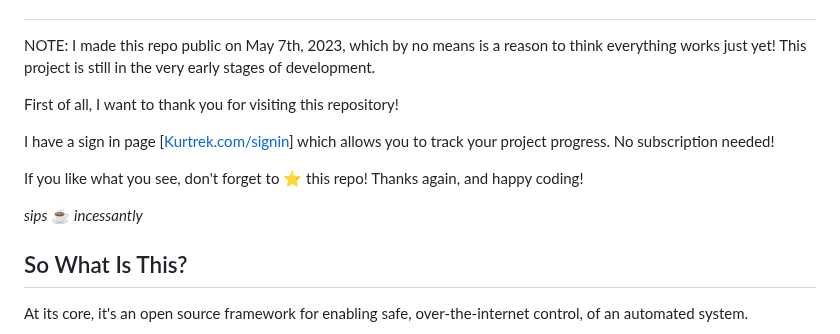
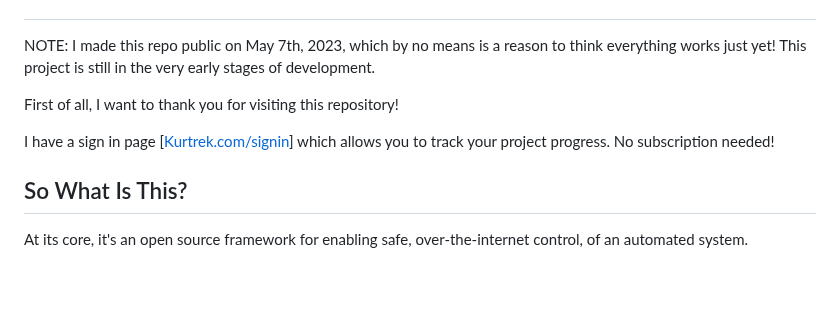
Before and after one commit to KurtJFoster/kurtrek, a Markdown page: README.md, the part around the change. GitHub-like rendering; blank space fills up the shorter version.

Commit message:
Update README.md
Signed-off-by: KurtJFoster <100343279+KurtJFoster@users.noreply.github.com>

```diff
--- a/README.md
+++ b/README.md
@@ -11,10 +11,6 @@ NOTE: I made this repo public on May 7th, 2023, which by no means is a reason to
 First of all, I want to thank you for visiting this repository!
 
 I have a sign in page [[Kurtrek.com/signin](https://kurtrek.com/signin "Heading link")] which allows you to track your project progress. No subscription needed!
-
-If you like what you see, don't forget to :star: this repo! Thanks again, and happy coding!
-
-_sips_ :coffee: _incessantly_
 
 ## So What Is This?
 
```
